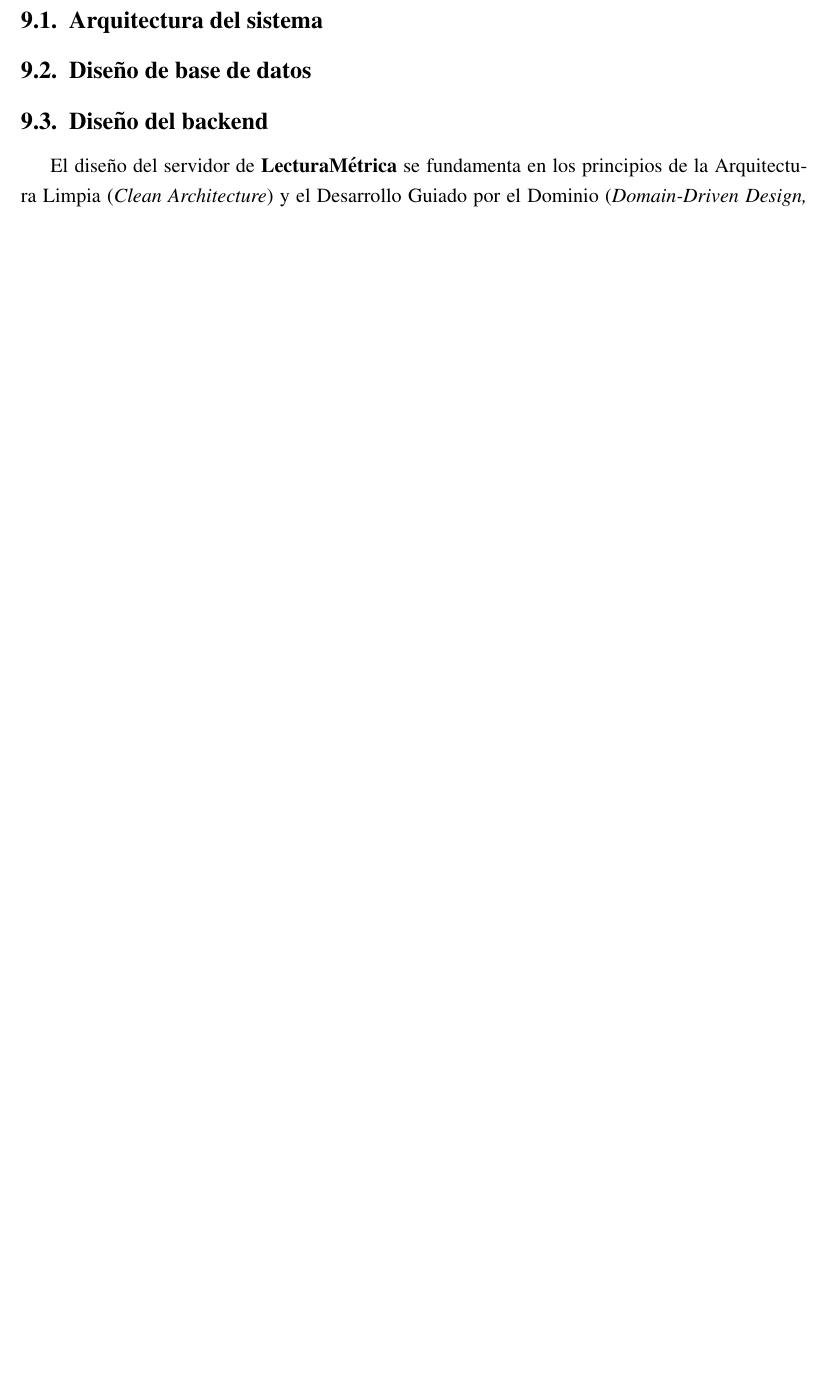
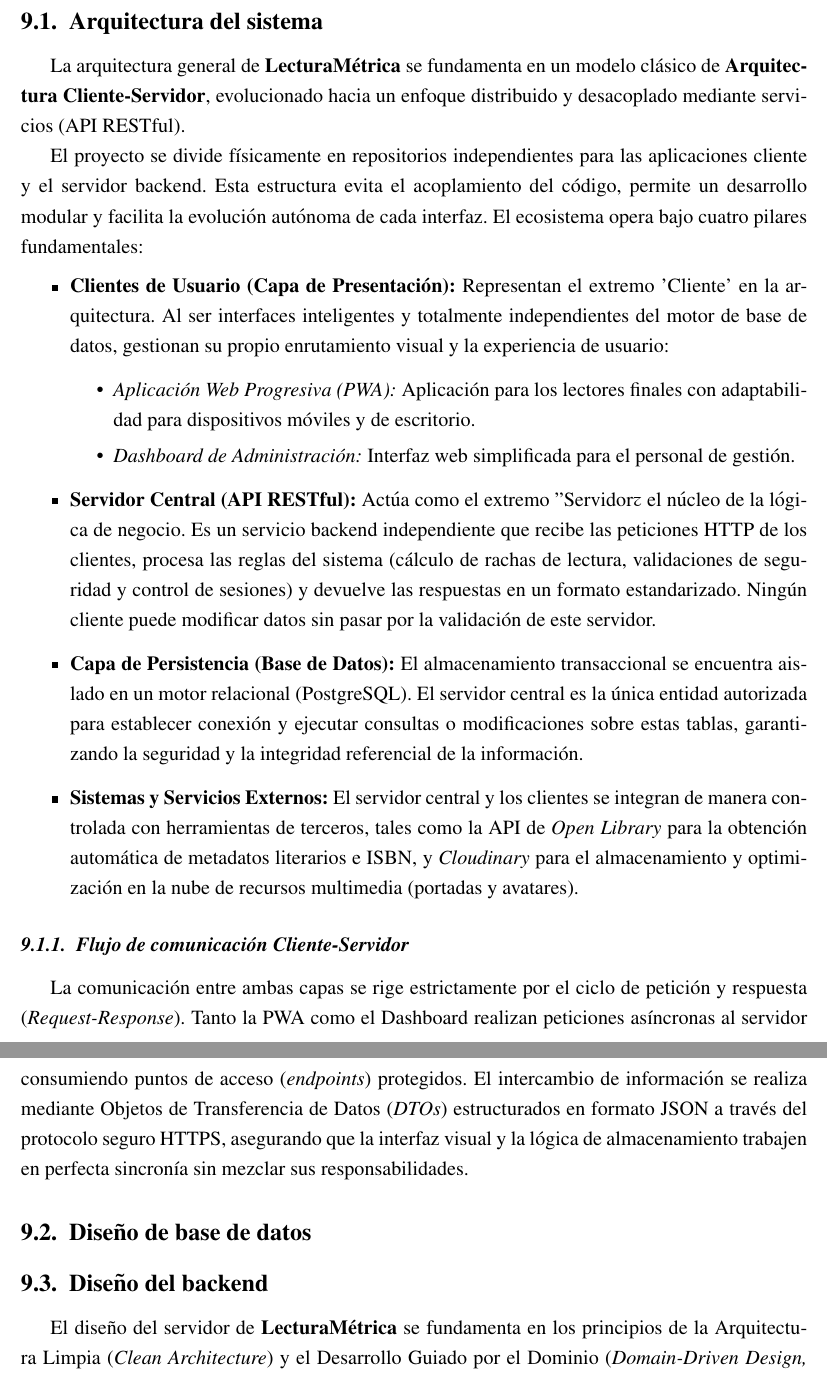
Before and after one commit to SoftFairies/documentacion, a LaTeX document (latex/pi.tex): part of page 23 of 34 before the commit and two parts of pages 23 and 24 of 35 after it, the two joined at a grey line, cut so that both start at the same text, the shorter picture padded with empty space. Compiled offline with pdfLaTeX.

Commit message:
arquitectura punto 9

```diff
--- a/latex/pi.tex
+++ b/latex/pi.tex
@@ -372,7 +372,26 @@
 \section{Diseño del sistema}
 
 \subsection{Arquitectura del sistema}
-% Descripción de capas (Presentation, Business, Data)
+La arquitectura general de \textbf{LecturaMétrica} se fundamenta en un modelo clásico de \textbf{Arquitectura Cliente-Servidor}, evolucionado hacia un enfoque distribuido y desacoplado mediante servicios (API RESTful).
+
+El proyecto se divide físicamente en repositorios independientes para las aplicaciones cliente y el servidor backend. Esta estructura evita el acoplamiento del código, permite un desarrollo modular y facilita la evolución autónoma de cada interfaz. El ecosistema opera bajo cuatro pilares fundamentales:
+
+\begin{itemize}
+    \item \textbf{Clientes de Usuario (Capa de Presentación):} Representan el extremo 'Cliente' en la arquitectura. Al ser interfaces inteligentes y totalmente independientes del motor de base de datos, gestionan su propio enrutamiento visual y la experiencia de usuario:
+    \begin{itemize}
+        \item \textit{Aplicación Web Progresiva (PWA):} Aplicación para los lectores finales con adaptabilidad para dispositivos móviles y de escritorio.
+        \item \textit{Dashboard de Administración:} Interfaz web simplificada para el personal de gestión.
+    \end{itemize}
+
+    \item \textbf{Servidor Central (API RESTful):} Actúa como el extremo "Servidor" y el núcleo de la lógica de negocio. Es un servicio backend independiente que recibe las peticiones HTTP de los clientes, procesa las reglas del sistema (cálculo de rachas de lectura, validaciones de seguridad y control de sesiones) y devuelve las respuestas en un formato estandarizado. Ningún cliente puede modificar datos sin pasar por la validación de este servidor.
+
+    \item \textbf{Capa de Persistencia (Base de Datos):} El almacenamiento transaccional se encuentra aislado en un motor relacional (PostgreSQL). El servidor central es la única entidad autorizada para establecer conexión y ejecutar consultas o modificaciones sobre estas tablas, garantizando la seguridad y la integridad referencial de la información.
+
+    \item \textbf{Sistemas y Servicios Externos:} El servidor central y los clientes se integran de manera controlada con herramientas de terceros, tales como la API de \textit{Open Library} para la obtención automática de metadatos literarios e ISBN, y \textit{Cloudinary} para el almacenamiento y optimización en la nube de recursos multimedia (portadas y avatares).
+\end{itemize}
+
+\subsubsection{Flujo de comunicación Cliente-Servidor}
+La comunicación entre ambas capas se rige estrictamente por el ciclo de petición y respuesta (\textit{Request-Response}). Tanto la PWA como el Dashboard realizan peticiones asíncronas al servidor consumiendo puntos de acceso (\textit{endpoints}) protegidos. El intercambio de información se realiza mediante Objetos de Transferencia de Datos (\textit{DTOs}) estructurados en formato JSON a través del protocolo seguro HTTPS, asegurando que la interfaz visual y la lógica de almacenamiento trabajen en perfecta sincronía sin mezclar sus responsabilidades.
 
 \subsection{Diseño de base de datos}
 % Esquema relacional, llaves, tipos de datos
```
